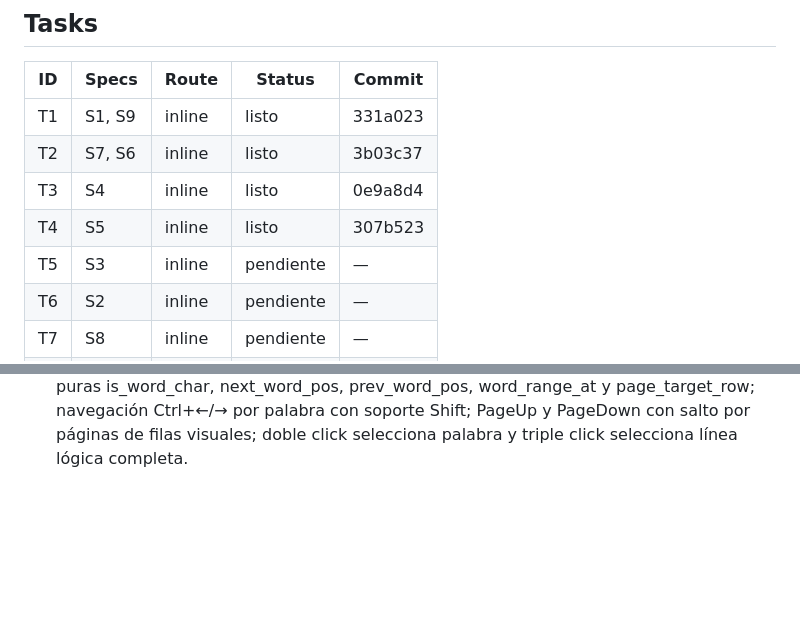
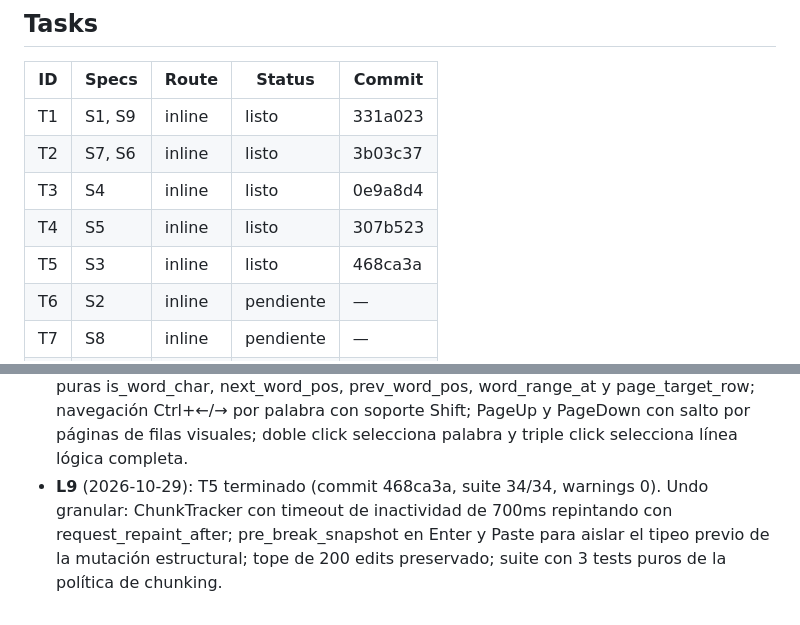
Before and after one commit to rodrigoSaavedra140/Text-Editor, a Markdown page: odd/tasks/gui-basic-features.md, 2 parts joined by grey strips. Drawn GitHub-style; blank space fills up the shorter version.

Commit message:
docs(odd): mark T5 done and record log in task mirror

```diff
--- a/odd/tasks/gui-basic-features.md
+++ b/odd/tasks/gui-basic-features.md
@@ -87,7 +87,7 @@ orden del prompt). El resto de la aceptación se marca como criterio, no como
 | T2 | S7, S6 | inline | listo | 3b03c37 |
 | T3 | S4 | inline | listo | 0e9a8d4 |
 | T4 | S5 | inline | listo | 307b523 |
-| T5 | S3 | inline | pendiente | — |
+| T5 | S3 | inline | listo | 468ca3a |
 | T6 | S2 | inline | pendiente | — |
 | T7 | S8 | inline | pendiente | — |
 | T8 | S10 | inline | pendiente | — |
@@ -137,3 +137,8 @@ disjuntas).
   page_target_row; navegación Ctrl+←/→ por palabra con soporte Shift; PageUp y
   PageDown con salto por páginas de filas visuales; doble click selecciona
   palabra y triple click selecciona línea lógica completa.
+- **L9** (2026-10-29): T5 terminado (commit 468ca3a, suite 34/34, warnings 0).
+  Undo granular: ChunkTracker con timeout de inactividad de 700ms repintando con
+  request_repaint_after; pre_break_snapshot en Enter y Paste para aislar el tipeo
+  previo de la mutación estructural; tope de 200 edits preservado; suite con 3
+  tests puros de la política de chunking.
```
